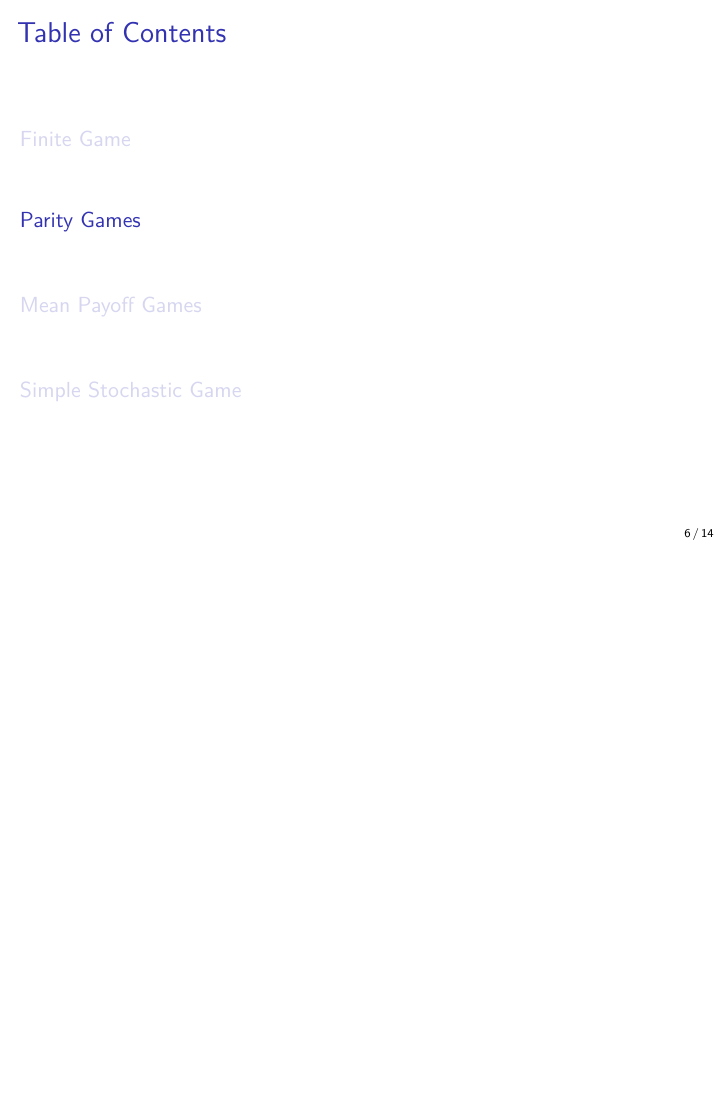
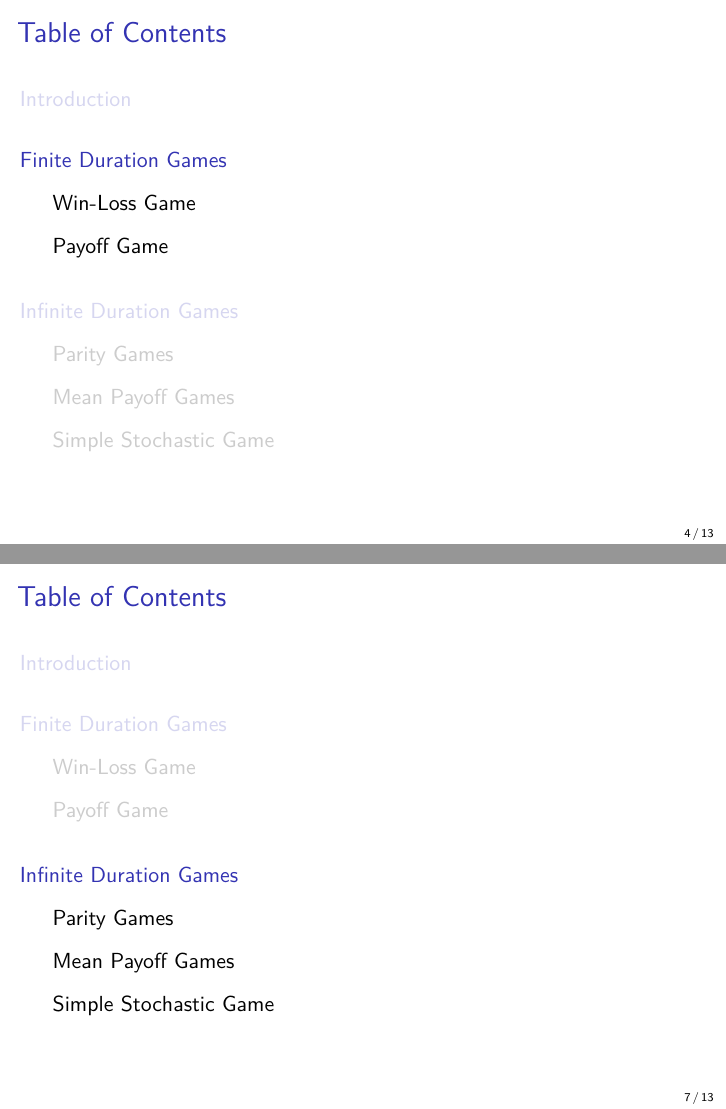
Before and after one commit to miheerdew/Masters-Thesis, LaTeX slides (presentation/presentation.tex): page 25 of 92 before the commit and pages 4 and 26 of 91 after it, the two joined at a grey line, the shorter picture padded with empty space. Compiled offline with LuaLaTeX.

Commit message:
Added subsectioning

```diff
--- a/presentation/presentation.tex
+++ b/presentation/presentation.tex
@@ -11,6 +11,13 @@
     \tableofcontents
   \end{frame}
 
-  \section{Finite Game}
+  \section{Introduction}
+  \section{Finite Duration Games}
     \input{finite}
-  \section{Parity Games}
+  \section{Infinite Duration Games}
+      \subsection{Parity Games}
+        \input{parity}
+      \subsection{Mean Payoff Games}
+        \input{mean}
+      \subsection{Simple Stochastic Game}
+        \input{stochastic}
```
Also changed, not shown: presentation/finite.tex (+2 -0 lines), presentation/presentation.tex (5 more changed lines).
